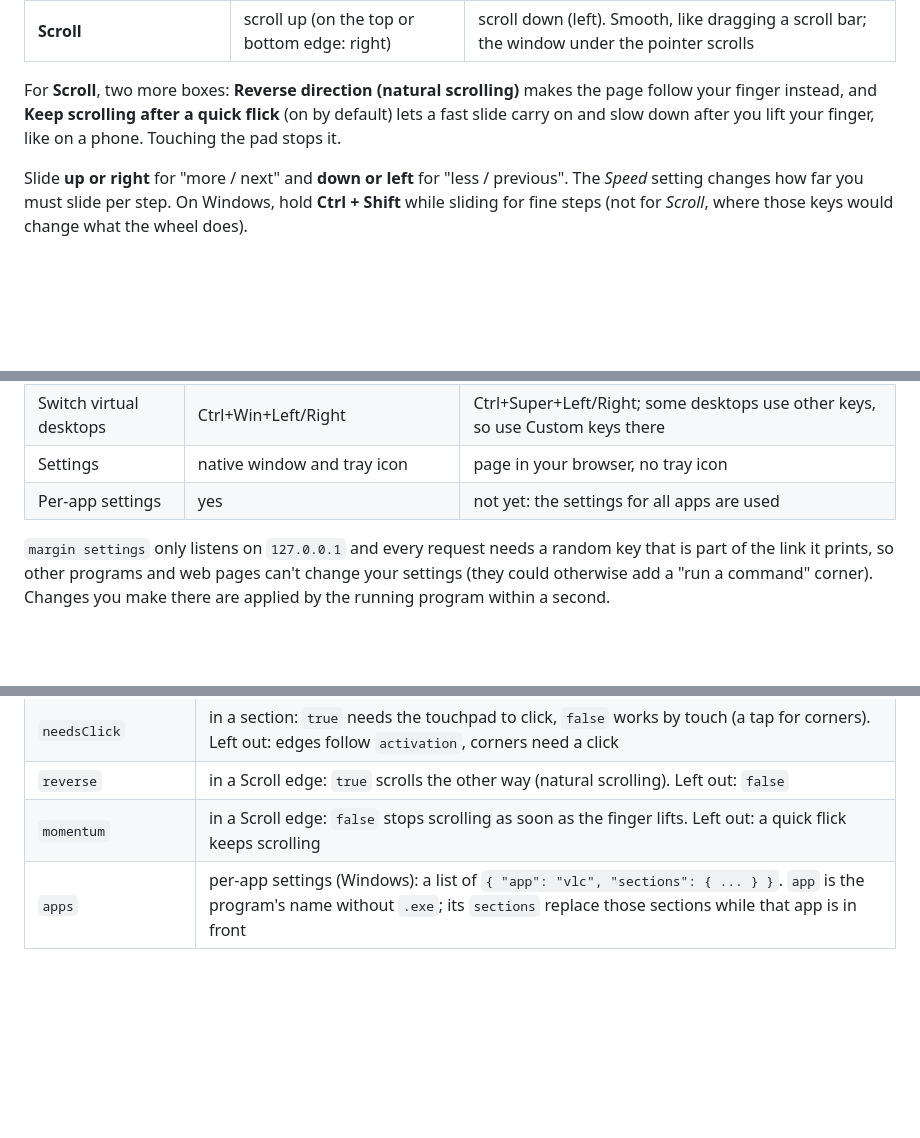
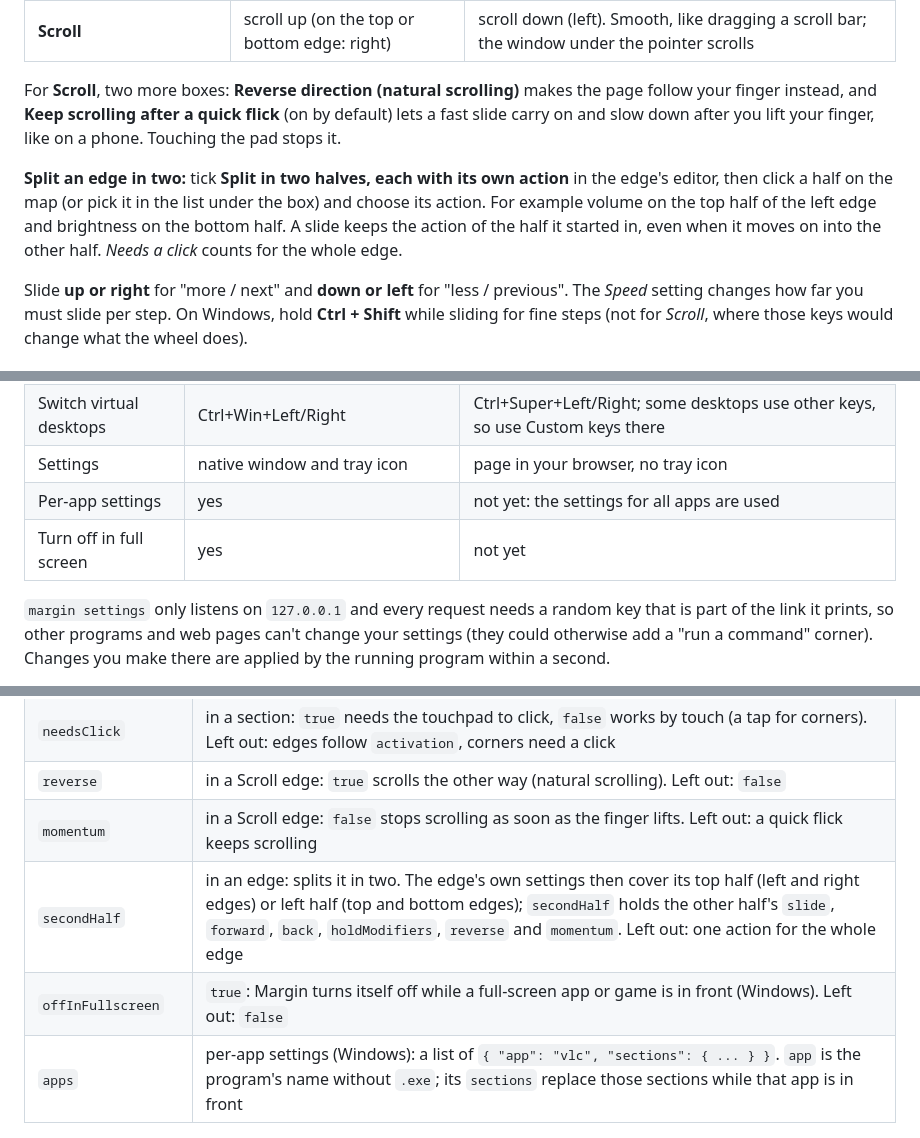
Before and after one commit to arxhr007/margin, a Markdown page: README.md, 3 parts joined by grey strips. Drawn GitHub-style; blank space fills up the shorter version.

```diff
--- a/README.md
+++ b/README.md
@@ -129,6 +129,8 @@ Click an edge on the touchpad map, then choose what sliding along it controls:
 
 For **Scroll**, two more boxes: **Reverse direction (natural scrolling)** makes the page follow your finger instead, and **Keep scrolling after a quick flick** (on by default) lets a fast slide carry on and slow down after you lift your finger, like on a phone. Touching the pad stops it.
 
+**Split an edge in two:** tick **Split in two halves, each with its own action** in the edge's editor, then click a half on the map (or pick it in the list under the box) and choose its action. For example volume on the top half of the left edge and brightness on the bottom half. A slide keeps the action of the half it started in, even when it moves on into the other half. *Needs a click* counts for the whole edge.
+
 Slide **up or right** for "more / next" and **down or left** for "less / previous". The *Speed* setting changes how far you must slide per step. On Windows, hold **Ctrl + Shift** while sliding for fine steps (not for *Scroll*, where those keys would change what the wheel does).
 
 ### Touch or click
@@ -220,6 +226,7 @@ sudo modprobe uinput && sudo udevadm control --reload-rules && sudo udevadm trig
 | Switch virtual desktops | Ctrl+Win+Left/Right | Ctrl+Super+Left/Right; some desktops use other keys, so use Custom keys there |
 | Settings | native window and tray icon | page in your browser, no tray icon |
 | Per-app settings | yes | not yet: the settings for all apps are used |
+| Turn off in full screen | yes | not yet |
 
 `margin settings` only listens on `127.0.0.1` and every request needs a random key that is part of the link it prints, so other programs and web pages can't change your settings (they could otherwise add a "run a command" corner). Changes you make there are applied by the running program within a second.
 
@@ -270,6 +277,8 @@ Settings are saved automatically to `%APPDATA%\Margin\settings.json` on Windows
 | `needsClick` | in a section: `true` needs the touchpad to click, `false` works by touch (a tap for corners). Left out: edges follow `activation`, corners need a click |
 | `reverse` | in a Scroll edge: `true` scrolls the other way (natural scrolling). Left out: `false` |
 | `momentum` | in a Scroll edge: `false` stops scrolling as soon as the finger lifts. Left out: a quick flick keeps scrolling |
+| `secondHalf` | in an edge: splits it in two. The edge's own settings then cover its top half (left and right edges) or left half (top and bottom edges); `secondHalf` holds the other half's `slide`, `forward`, `back`, `holdModifiers`, `reverse` and `momentum`. Left out: one action for the whole edge |
+| `offInFullscreen` | `true`: Margin turns itself off while a full-screen app or game is in front (Windows). Left out: `false` |
 | `apps` | per-app settings (Windows): a list of `{ "app": "vlc", "sections": { ... } }`. `app` is the program's name without `.exe`; its `sections` replace those sections while that app is in front |
 
 ## Troubleshooting
```
Also changed, not shown: other parts of README.md (+8 -4 lines), docs/images/settings.png, 8 other files.
